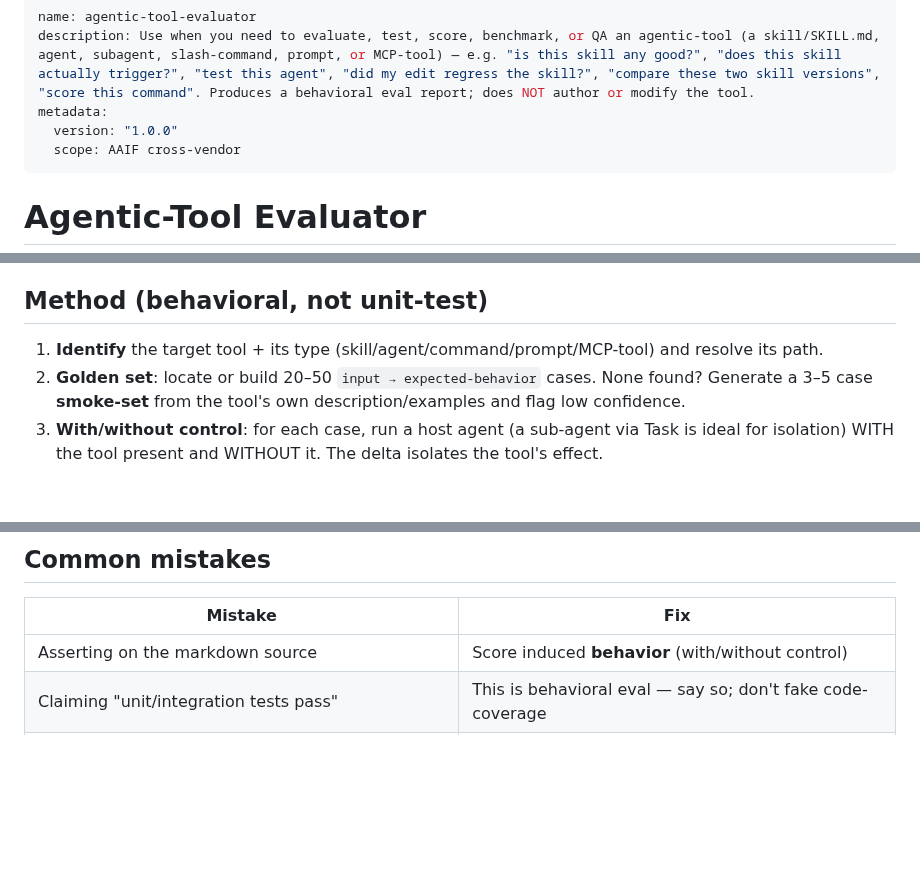
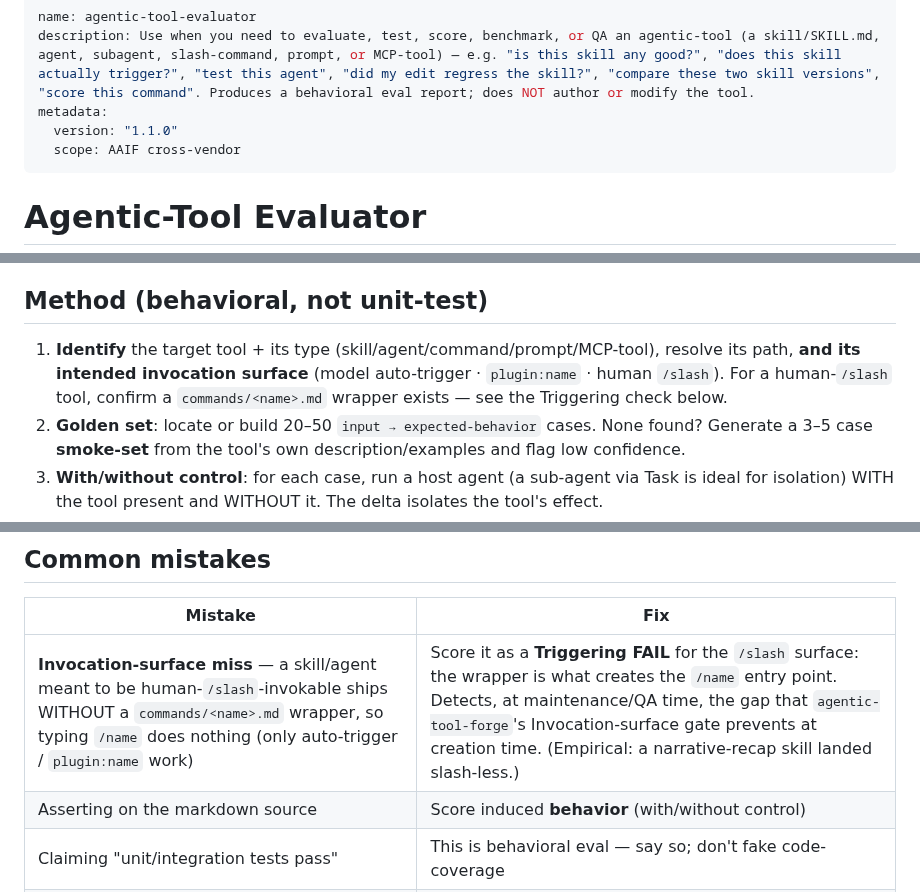
Before and after one commit to ekson73/multi-agent-os, a Markdown page: skills/agentic-tool-evaluator/SKILL.md, 3 parts joined by grey strips. GitHub-like rendering; blank space fills up the shorter version.

Commit message:
feat(agentic-tool-evaluator): invocation-surface Triggering check v1.1.0
Mirror of the forge's Invocation-surface gate, on the maintenance/QA axis:
a skill/agent meant for human /slash but missing commands/<name>.md is a
Triggering FAIL (/name is dead). Forge prevents it at creation; evaluator
detects it in already-existing tools — together they cover create AND maintain.

Co-Authored-By: Claude Opus 4.8 (1M context) <noreply@anthropic.com>

```diff
--- a/skills/agentic-tool-evaluator/SKILL.md
+++ b/skills/agentic-tool-evaluator/SKILL.md
@@ -2,7 +2,7 @@
 name: agentic-tool-evaluator
 description: Use when you need to evaluate, test, score, benchmark, or QA an agentic-tool (a skill/SKILL.md, agent, subagent, slash-command, prompt, or MCP-tool) — e.g. "is this skill any good?", "does this skill actually trigger?", "test this agent", "did my edit regress the skill?", "compare these two skill versions", "score this command". Produces a behavioral eval report; does NOT author or modify the tool.
 metadata:
-  version: "1.0.0"
+  version: "1.1.0"
   scope: AAIF cross-vendor
 ---
 
@@ -26,7 +26,7 @@ Evaluate the **behavior an agentic-tool induces** — not its source code. A ski
 
 ## Method (behavioral, not unit-test)
 
-1. **Identify** the target tool + its type (skill/agent/command/prompt/MCP-tool) and resolve its path.
+1. **Identify** the target tool + its type (skill/agent/command/prompt/MCP-tool), resolve its path, **and its intended invocation surface** (model auto-trigger · `plugin:name` · human `/slash`). For a human-`/slash` tool, confirm a `commands/<name>.md` wrapper exists — see the Triggering check below.
 2. **Golden set**: locate or build 20–50 `input → expected-behavior` cases. None found? Generate a 3–5 case **smoke-set** from the tool's own description/examples and flag low confidence.
 3. **With/without control**: for each case, run a host agent (a sub-agent via Task is ideal for isolation) WITH the tool present and WITHOUT it. The delta isolates the tool's effect.
 4. **Score** each case 0–5 on: Triggering · TaskCompletion · ToolCorrectness · Efficiency · ScopeFit (−2..+2); plus Regression vs baseline when comparing versions. Rubric details: `protocols/agentic-tool-lifecycle.md` §4.
@@ -51,6 +51,7 @@ Evaluate the **behavior an agentic-tool induces** — not its source code. A ski
 
 | Mistake | Fix |
 |---|---|
+| **Invocation-surface miss** — a skill/agent meant to be human-`/slash`-invokable ships WITHOUT a `commands/<name>.md` wrapper, so typing `/name` does nothing (only auto-trigger / `plugin:name` work) | Score it as a **Triggering FAIL** for the `/slash` surface: the wrapper is what creates the `/name` entry point. Detects, at maintenance/QA time, the gap that `agentic-tool-forge`'s Invocation-surface gate prevents at creation time. (Empirical: a narrative-recap skill landed slash-less.) |
 | Asserting on the markdown source | Score induced **behavior** (with/without control) |
 | Claiming "unit/integration tests pass" | This is behavioral eval — say so; don't fake code-coverage |
 | Fabricating golden cases that don't exercise real behavior | Anti-theater R4 — cases must be runnable + meaningful |
```
